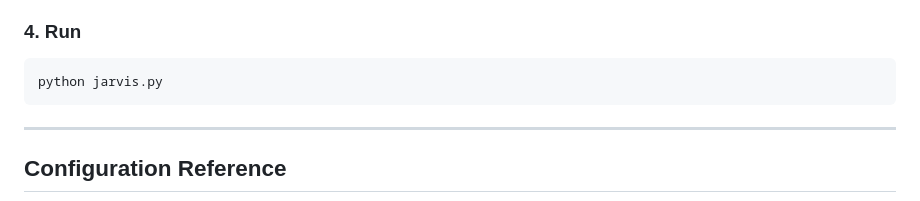
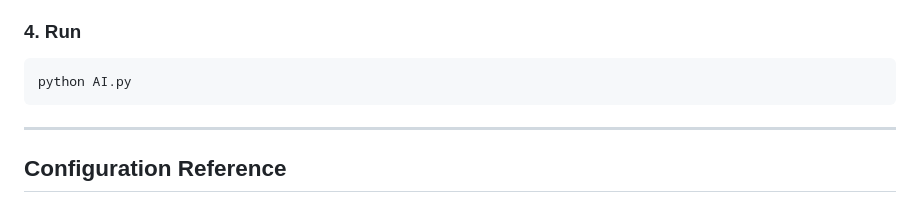
Before and after one commit to P-SAMEERA/JARVIS, a Markdown page: readme.md, the part around the change. GitHub-like rendering.

````diff
--- a/readme.md
+++ b/readme.md
@@ -134,7 +134,7 @@ Populate `assets/` with the six sound files referenced in `CONFIG["SOUNDS"]`, or
 ### 4. Run
 
 ```bash
-python jarvis.py
+python AI.py
 ```
 
 ---
````
